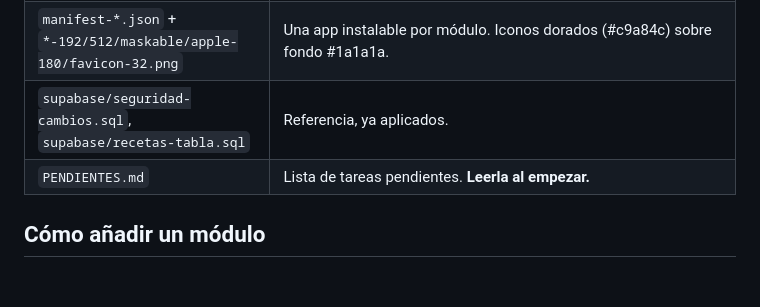
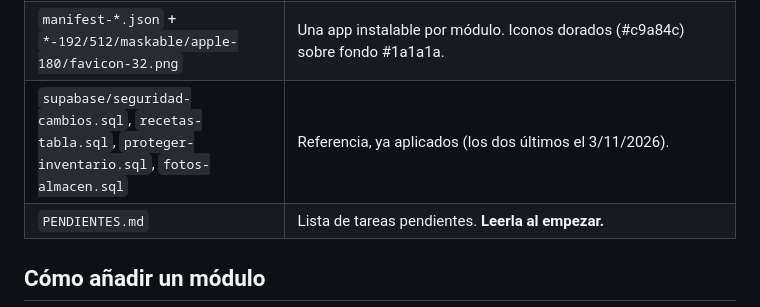
Before and after one commit to quijote51/Read-Write, a Markdown page: CLAUDE.md, the part around the change. GitHub-like rendering; blank space fills up the shorter version.

```diff
--- a/CLAUDE.md
+++ b/CLAUDE.md
@@ -29,7 +29,7 @@ App web (PWA) para la gestión de la cocina y los eventos de un hotel. HTML, CSS
 | `app-base.js` + `app-base.css` | Base común de las apps sueltas: sesión, carga de eventos, recetas y proveedores, `syncConfig`, `recetaDePlato` y estilos. |
 | `sw.js` | Service worker. **Subir `CACHE` (ahora `oido-cocina-v26`) y añadir a `SHELL` cada archivo nuevo. Cada app suelta nueva va también en la lista `clave` de navegación.** Archivos propios: red primero (si no, la página nueva se mezcla con un .js viejo guardado); CDN: caché primero. |
 | `manifest-*.json` + `*-192/512/maskable/apple-180/favicon-32.png` | Una app instalable por módulo. Iconos dorados (#c9a84c) sobre fondo #1a1a1a. |
-| `supabase/seguridad-cambios.sql`, `supabase/recetas-tabla.sql` | Referencia, ya aplicados. |
+| `supabase/seguridad-cambios.sql`, `recetas-tabla.sql`, `proteger-inventario.sql`, `fotos-almacen.sql` | Referencia, ya aplicados (los dos últimos el 3/11/2026). |
 | `PENDIENTES.md` | Lista de tareas pendientes. **Leerla al empezar.** |
 
 ## Cómo añadir un módulo
```
Also changed, not shown: PENDIENTES.md (+3 -4 lines).
